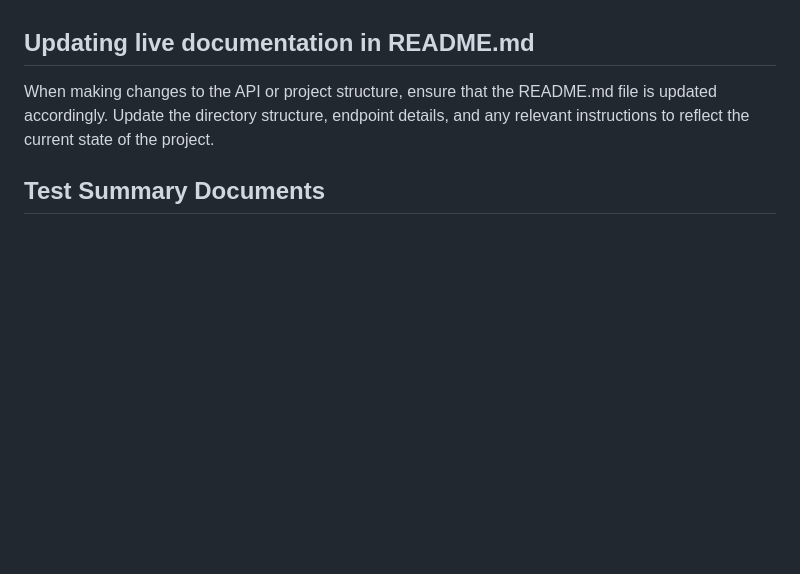
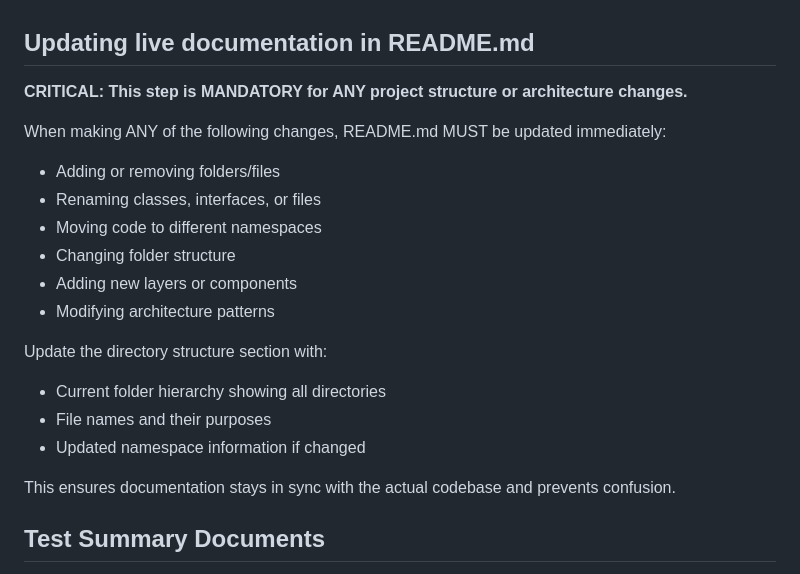
Before and after one commit to neilghosh/simple-dontnet-service, a Markdown page: .github/copilot-instructions.md, the part around the change. GitHub-like rendering; blank space fills up the shorter version.

```diff
--- a/.github/copilot-instructions.md
+++ b/.github/copilot-instructions.md
@@ -37,7 +37,22 @@ Follow Microsoft's official C# coding style guidelines (https://learn.microsoft.
 
 ## Updating live documentation in README.md
 
-When making changes to the API or project structure, ensure that the README.md file is updated accordingly. Update the directory structure, endpoint details, and any relevant instructions to reflect the current state of the project.
+**CRITICAL: This step is MANDATORY for ANY project structure or architecture changes.**
+
+When making ANY of the following changes, README.md MUST be updated immediately:
+- Adding or removing folders/files
+- Renaming classes, interfaces, or files
+- Moving code to different namespaces
+- Changing folder structure
+- Adding new layers or components
+- Modifying architecture patterns
+
+Update the directory structure section with:
+- Current folder hierarchy showing all directories
+- File names and their purposes
+- Updated namespace information if changed
+
+This ensures documentation stays in sync with the actual codebase and prevents confusion.
 
 ## Test Summary Documents
 
```
Also changed, not shown: README.md (+21 -16 lines).
